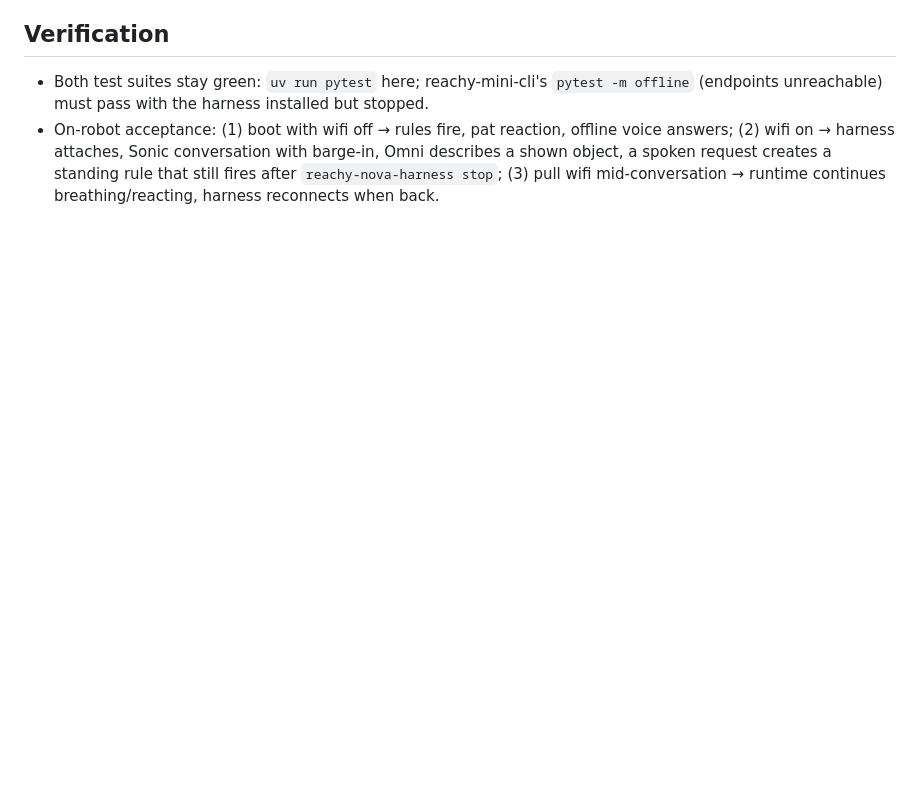
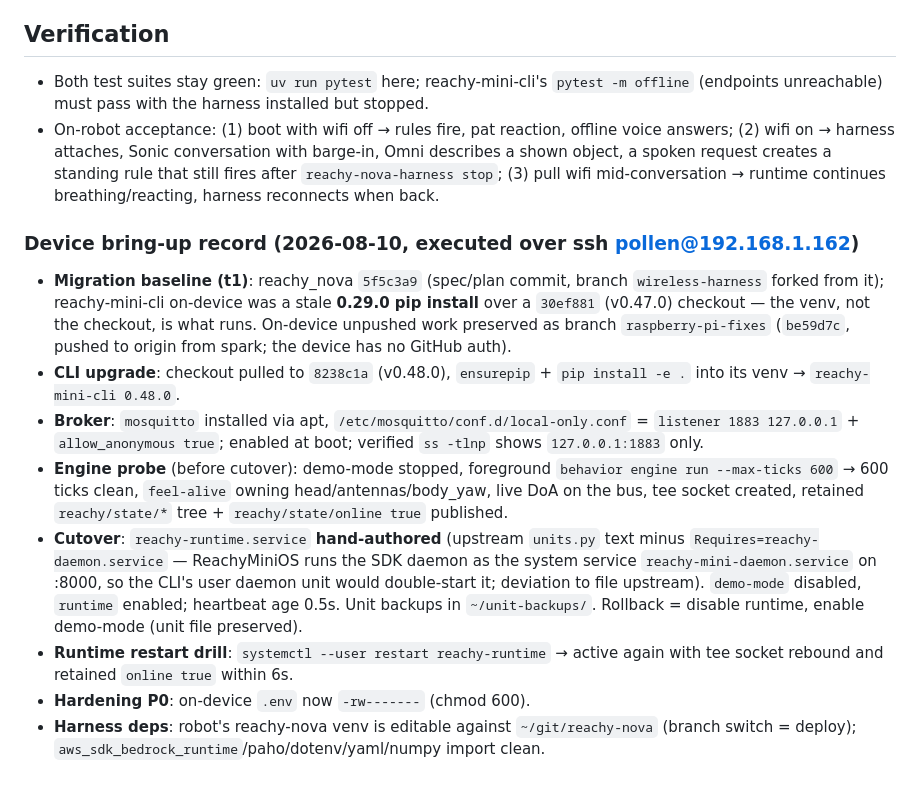
Before and after one commit to OriNachum/reachy-nova, a Markdown page: docs/plans/2026-08-09-wireless-cli-harness-scope.md, the part around the change. Rendered like a GitHub page; blank space fills up the shorter version.

Commit message:
docs(scope): record device bring-up — CLI 0.48 install, mosquitto, runtime cutover, restart drill
Co-Authored-By: Claude Fable 5 <noreply@anthropic.com>
Claude-Session: https://claude.ai/code/session_01XhPhJtorRpJkgibAgsPdND

```diff
--- a/docs/plans/2026-08-09-wireless-cli-harness-scope.md
+++ b/docs/plans/2026-08-09-wireless-cli-harness-scope.md
@@ -204,3 +204,34 @@ suggestion in
   Omni describes a shown object, a spoken request creates a standing rule that
   still fires after `reachy-nova-harness stop`; (3) pull wifi mid-conversation →
   runtime continues breathing/reacting, harness reconnects when back.
+
+### Device bring-up record (2026-08-10, executed over ssh pollen@192.168.1.162)
+
+- **Migration baseline (t1)**: reachy_nova `5f5c3a9` (spec/plan commit, branch
+  `wireless-harness` forked from it); reachy-mini-cli on-device was a stale
+  **0.29.0 pip install** over a `30ef881` (v0.47.0) checkout — the venv, not
+  the checkout, is what runs. On-device unpushed work preserved as branch
+  `raspberry-pi-fixes` (`be59d7c`, pushed to origin from spark; the device has
+  no GitHub auth).
+- **CLI upgrade**: checkout pulled to `8238c1a` (v0.48.0), `ensurepip` +
+  `pip install -e .` into its venv → `reachy-mini-cli 0.48.0`.
+- **Broker**: `mosquitto` installed via apt, `/etc/mosquitto/conf.d/local-only.conf`
+  = `listener 1883 127.0.0.1` + `allow_anonymous true`; enabled at boot;
+  verified `ss -tlnp` shows `127.0.0.1:1883` only.
+- **Engine probe** (before cutover): demo-mode stopped, foreground
+  `behavior engine run --max-ticks 600` → 600 ticks clean, `feel-alive`
+  owning head/antennas/body_yaw, live DoA on the bus, tee socket created,
+  retained `reachy/state/*` tree + `reachy/state/online true` published.
+- **Cutover**: `reachy-runtime.service` **hand-authored** (upstream
+  `units.py` text minus `Requires=reachy-daemon.service` — ReachyMiniOS runs
+  the SDK daemon as the system service `reachy-mini-daemon.service` on :8000,
+  so the CLI's user daemon unit would double-start it; deviation to file
+  upstream). `demo-mode` disabled, `runtime` enabled; heartbeat age 0.5s.
+  Unit backups in `~/unit-backups/`. Rollback = disable runtime, enable
+  demo-mode (unit file preserved).
+- **Runtime restart drill**: `systemctl --user restart reachy-runtime` →
+  active again with tee socket rebound and retained `online true` within 6s.
+- **Hardening P0**: on-device `.env` now `-rw-------` (chmod 600).
+- **Harness deps**: robot's reachy-nova venv is editable against
+  `~/git/reachy-nova` (branch switch = deploy);
+  `aws_sdk_bedrock_runtime`/paho/dotenv/yaml/numpy import clean.
```
